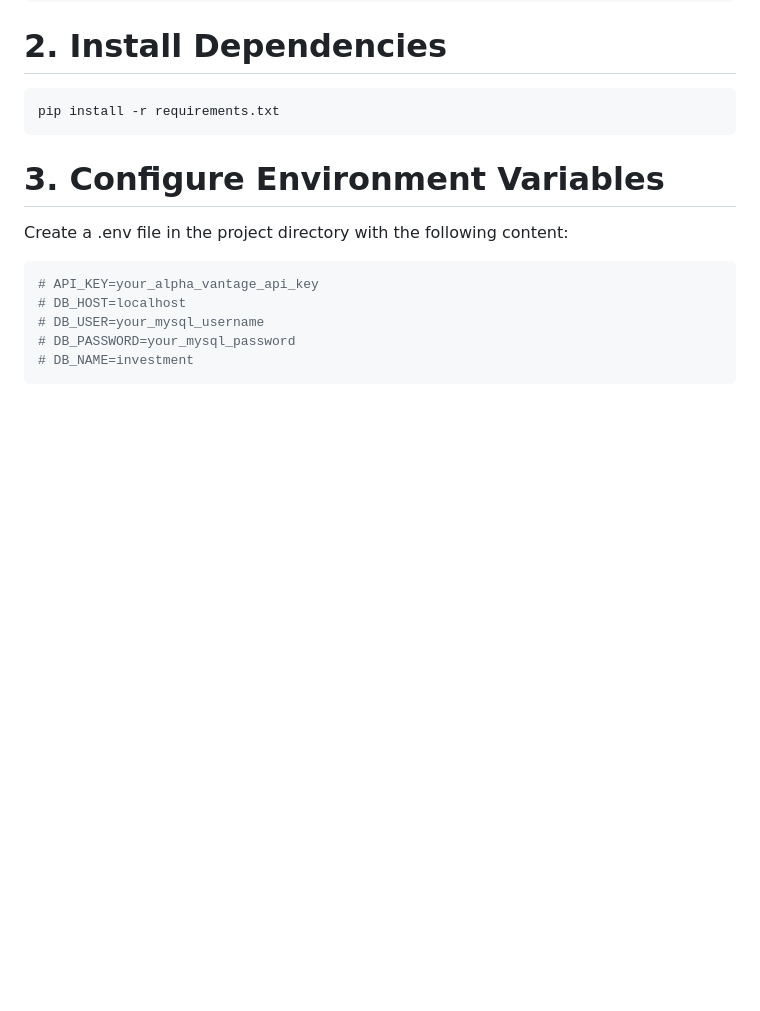
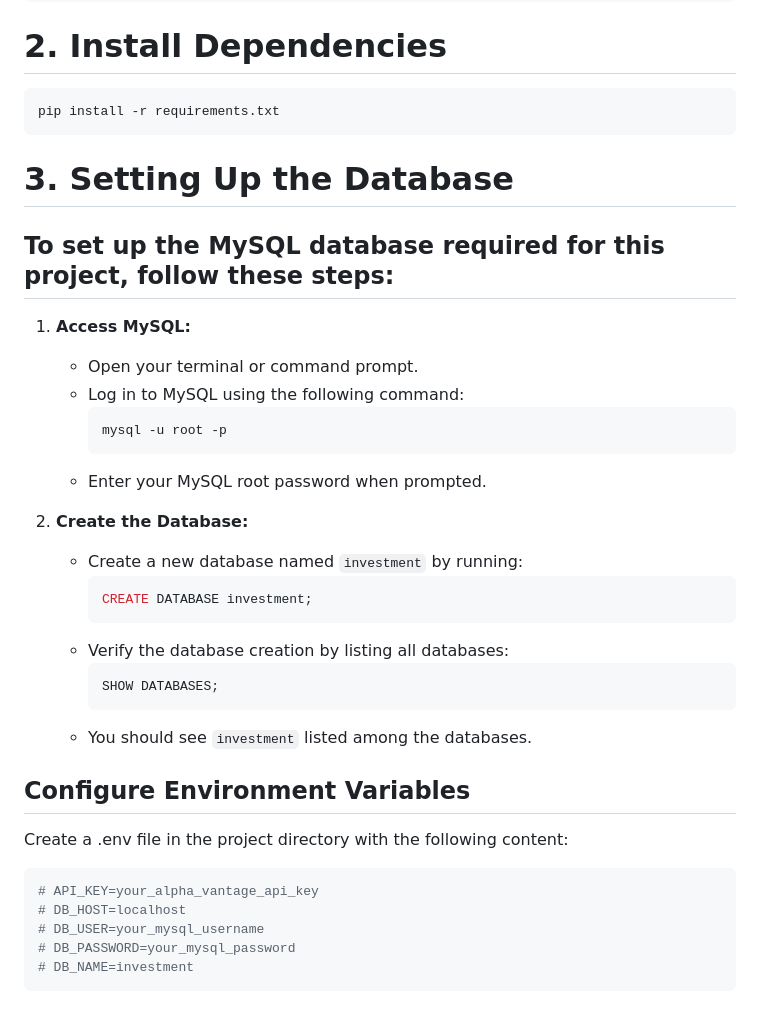
Before and after one commit to codeNomadd/Investment-Dashboard, a Markdown page: README.md, the part around the change. GitHub-like rendering; blank space fills up the shorter version.

````diff
--- a/README.md
+++ b/README.md
@@ -39,8 +39,30 @@ cd Investment-Dashboard
 ```bash
 pip install -r requirements.txt
 ```
+# 3. Setting Up the Database
 
-# 3. Configure Environment Variables
+## To set up the MySQL database required for this project, follow these steps:
+
+1. **Access MySQL:**
+   - Open your terminal or command prompt.
+   - Log in to MySQL using the following command:
+     ```bash
+     mysql -u root -p
+     ```
+   - Enter your MySQL root password when prompted.
+
+2. **Create the Database:**
+   - Create a new database named `investment` by running:
+     ```sql
+     CREATE DATABASE investment;
+     ```
+   - Verify the database creation by listing all databases:
+     ```sql
+     SHOW DATABASES;
+     ```
+   - You should see `investment` listed among the databases.
+
+## Configure Environment Variables
 
 Create a .env file in the project directory with the following content:
 ```bash
````
